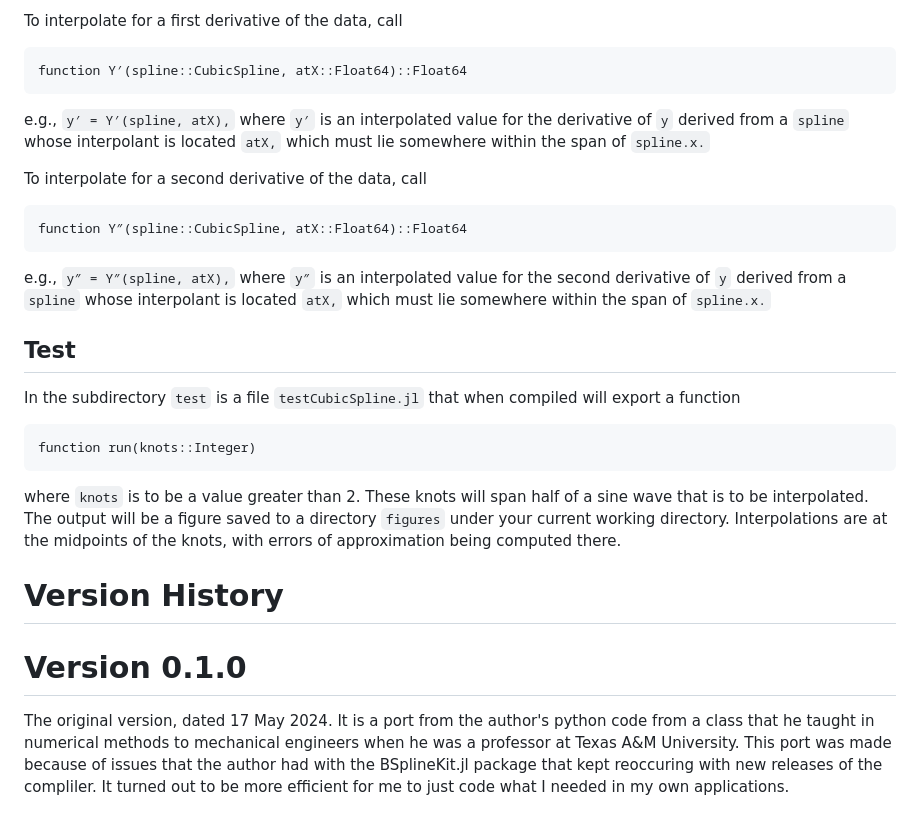
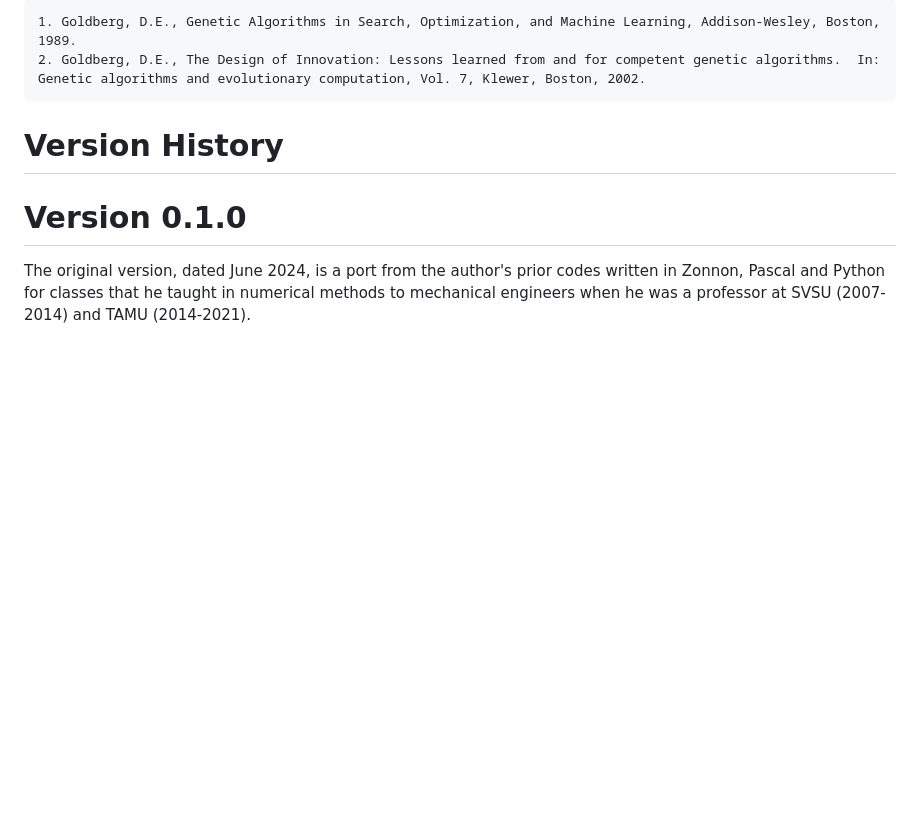
Before and after one commit to AlanFreed/GeneticAlgorithms.jl, a Markdown page: README.md, the part around the change printed below. Drawn GitHub-style; blank space fills up the shorter version.

Commit message:
version 0.1.0

````diff
--- a/README.md
+++ b/README.md
@@ -60,25 +31,8 @@ e.g., `y = Y(spline, atX),` where `y` is an interpolated value derived from a `s
-To interpolate for a first derivative of the data, call
-```
-function Y′(spline::CubicSpline, atX::Float64)::Float64
-```
-e.g., `y′ = Y′(spline, atX),` where `y′` is an interpolated value for the derivative of `y` derived from a `spline` whose interpolant is located `atX,` which must lie somewhere within the span of `spline.x.`
-
-To interpolate for a second derivative of the data, call
-```
-function Y″(spline::CubicSpline, atX::Float64)::Float64
-```
-e.g., `y″ = Y″(spline, atX),` where `y″` is an interpolated value for the second derivative of `y` derived from a `spline` whose interpolant is located `atX,` which must lie somewhere within the span of `spline.x.`
-
-## Test
-
-In the subdirectory `test` is a file `testCubicSpline.jl` that when compiled will export a function
-```
-function run(knots::Integer)
-```
-where `knots` is to be a value greater than 2. These knots will span half of a sine wave that is to be interpolated. The output will be a figure saved to a directory `figures` under your current working directory. Interpolations are at the midpoints of the knots, with errors of approximation being computed there.
+	1. Goldberg, D.E., Genetic Algorithms in Search, Optimization, and Machine Learning, Addison-Wesley, Boston, 1989.
+    2. Goldberg, D.E., The Design of Innovation: Lessons learned from and for competent genetic algorithms.  In: Genetic algorithms and evolutionary computation, Vol. 7, Klewer, Boston, 2002.
 
 # Version History
 
 # Version 0.1.0
 
-The original version, dated 17 May 2024. It is a port from the author's python code from a class that he taught in numerical methods to mechanical engineers when he was a professor at Texas A&M University. This port was made because of issues that the author had with the BSplineKit.jl package that kept reoccuring with new releases of the compliler. It turned out to be more efficient for me to just code what I needed in my own applications.
+The original version, dated June 2024, is a port from the author's prior codes written in Zonnon, Pascal and Python for classes that he taught in numerical methods to mechanical engineers when he was a professor at SVSU (2007-2014) and TAMU (2014-2021).
````
Also changed, not shown: other parts of README.md (+11 -40 lines).
